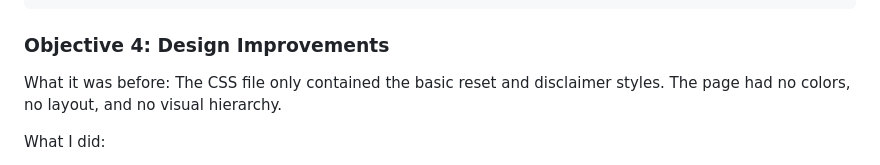
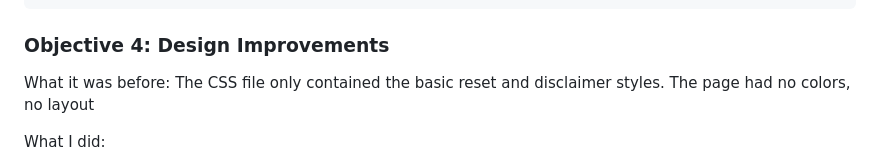
Before and after one commit to ZeynepM-Yalcin/lilly-recruitment-challenge, a Markdown page: DOCUMENTATION.md, the part around the change. GitHub-like rendering.

````diff
--- a/DOCUMENTATION.md
+++ b/DOCUMENTATION.md
@@ -103,7 +103,7 @@ function addNewMedicine(medicineName, medicinePrice) {
 }
 ```
 ### Objective 4: Design Improvements
-What it was before: The CSS file only contained the basic reset and disclaimer styles. The page had no colors, no layout, and no visual hierarchy.
+What it was before: The CSS file only contained the basic reset and disclaimer styles. The page had no colors, no layout
 
 What I did:
 - Improved the colour scheme
````
